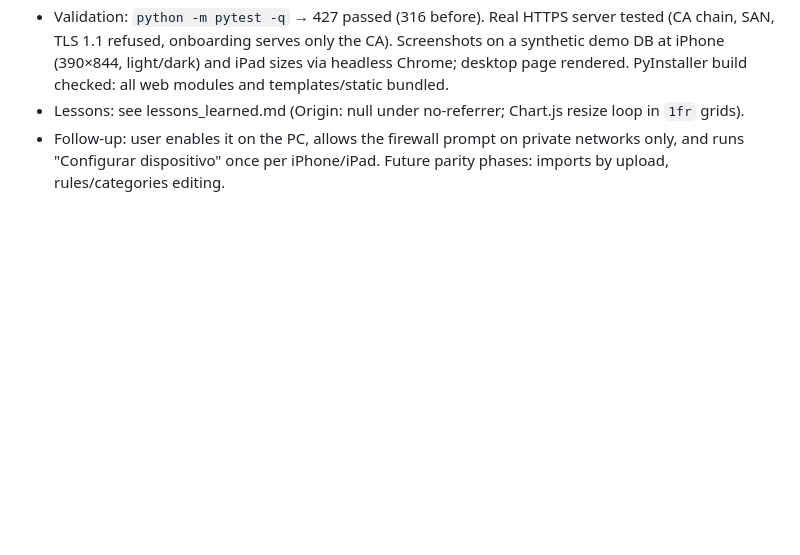
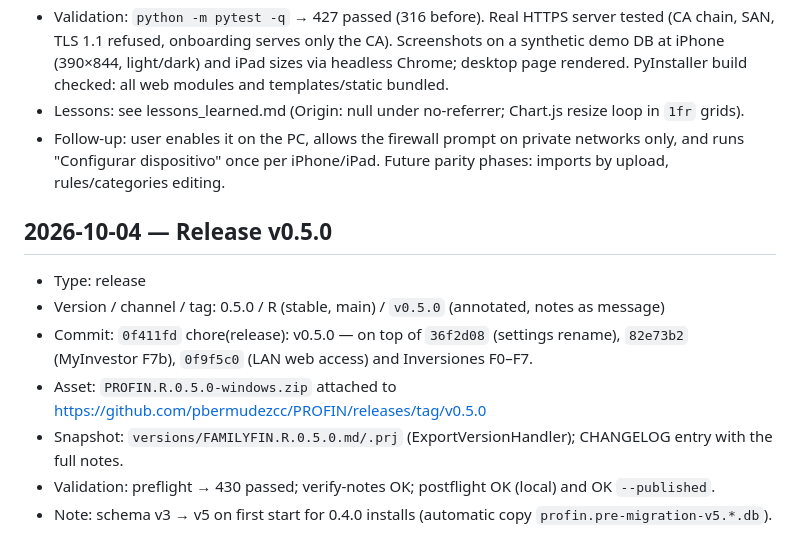
Before and after one commit to pbermudezcc/PROFIN, a Markdown page: docs/agent/agent_log.md, the part around the change. Rendered like a GitHub page; blank space fills up the shorter version.

Commit message:
docs(agent_log): record v0.5.0 release
Co-Authored-By: Claude Opus 5.5 <noreply@anthropic.com>
Claude-Session: https://claude.ai/code/session_017BiufP9aUF36aAiU53YmW2

```diff
--- a/docs/agent/agent_log.md
+++ b/docs/agent/agent_log.md
@@ -176,3 +176,12 @@ Entry format:
 - Validation: `python -m pytest -q` → 427 passed (316 before). Real HTTPS server tested (CA chain, SAN, TLS 1.1 refused, onboarding serves only the CA). Screenshots on a synthetic demo DB at iPhone (390×844, light/dark) and iPad sizes via headless Chrome; desktop page rendered. PyInstaller build checked: all web modules and templates/static bundled.
 - Lessons: see lessons_learned.md (Origin: null under no-referrer; Chart.js resize loop in `1fr` grids).
 - Follow-up: user enables it on the PC, allows the firewall prompt on private networks only, and runs "Configurar dispositivo" once per iPhone/iPad. Future parity phases: imports by upload, rules/categories editing.
+
+## 2026-10-04 — Release v0.5.0
+- Type: release
+- Version / channel / tag: 0.5.0 / R (stable, main) / `v0.5.0` (annotated, notes as message)
+- Commit: `0f411fd` chore(release): v0.5.0 — on top of `36f2d08` (settings rename), `82e73b2` (MyInvestor F7b), `0f9f5c0` (LAN web access) and Inversiones F0–F7.
+- Asset: `PROFIN.R.0.5.0-windows.zip` attached to https://github.com/pbermudezcc/PROFIN/releases/tag/v0.5.0
+- Snapshot: `versions/FAMILYFIN.R.0.5.0.md/.prj` (ExportVersionHandler); CHANGELOG entry with the full notes.
+- Validation: preflight → 430 passed; verify-notes OK; postflight OK (local) and OK `--published`.
+- Note: schema v3 → v5 on first start for 0.4.0 installs (automatic copy `profin.pre-migration-v5.*.db`).
```
